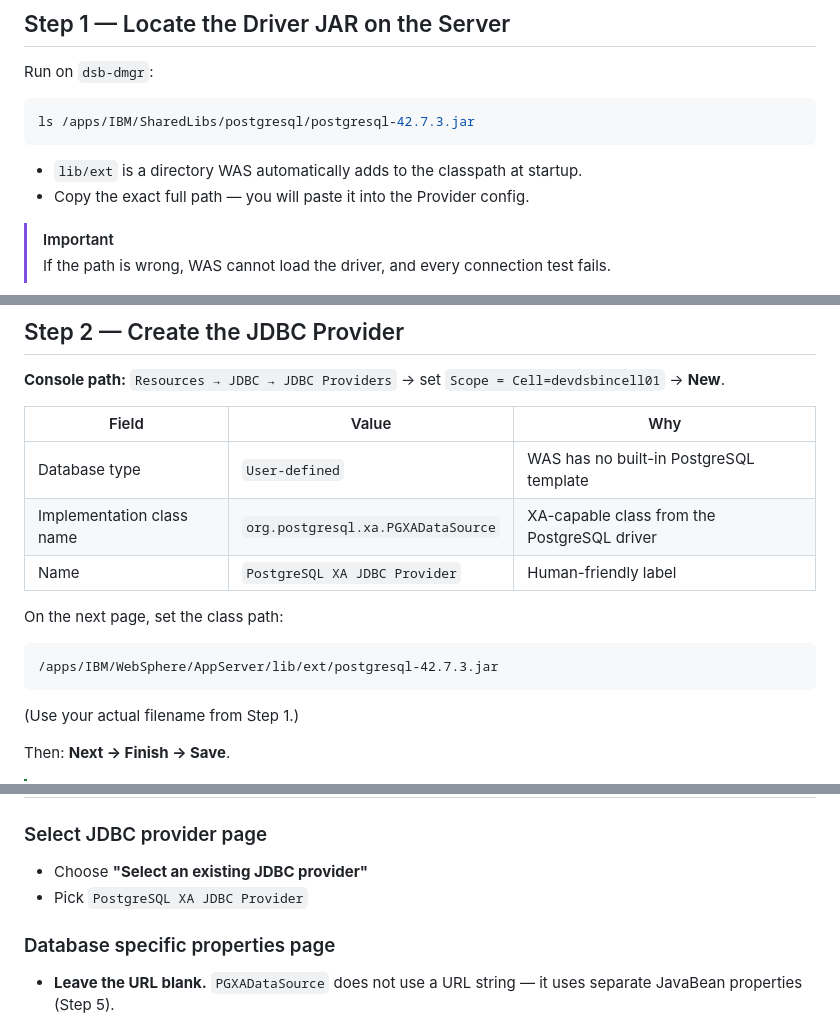
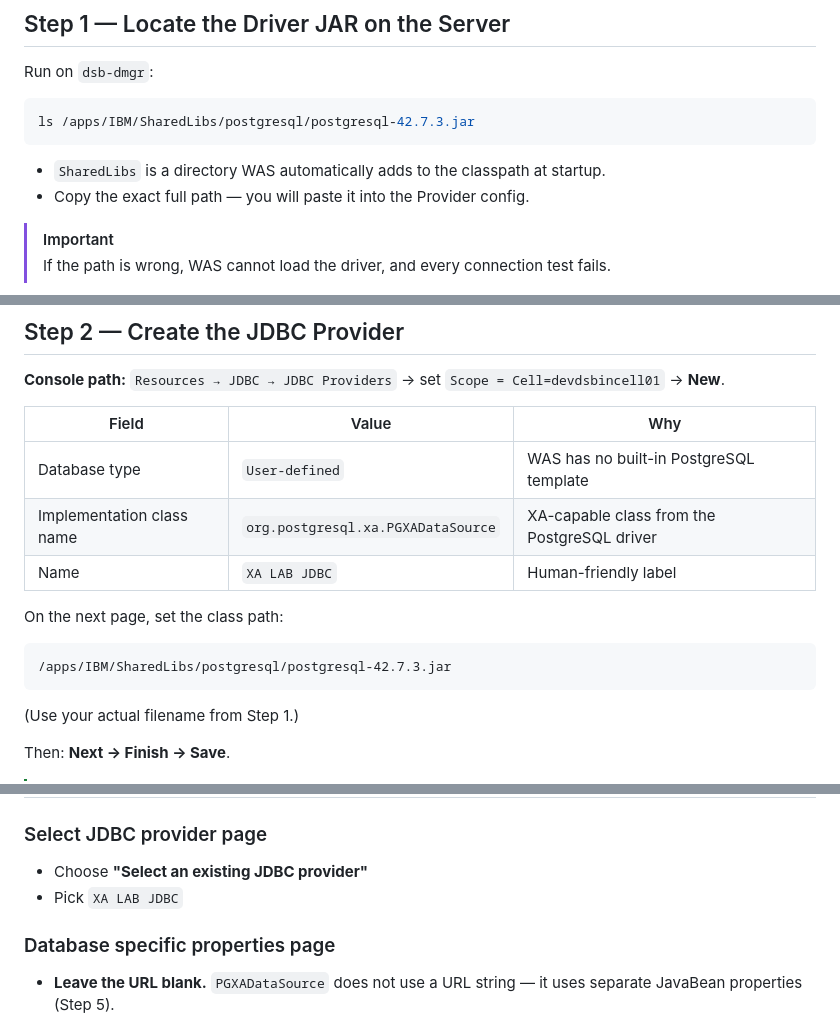
Before and after one commit to digistack-middleware-org/DigiStack_Bank_Backup, a Markdown page: 10-V8.5-Transaction_XA/01-Create_JDBC_DataSources.md, 3 parts joined by grey strips. Rendered like a GitHub page.

````diff
--- a/10-V8.5-Transaction_XA/01-Create_JDBC_DataSources.md
+++ b/10-V8.5-Transaction_XA/01-Create_JDBC_DataSources.md
@@ -26,7 +26,7 @@ Run on `dsb-dmgr`:
 ls /apps/IBM/SharedLibs/postgresql/postgresql-42.7.3.jar
 ```
 
-- `lib/ext` is a directory WAS automatically adds to the classpath at startup.
+- `SharedLibs` is a directory WAS automatically adds to the classpath at startup.
 - Copy the exact full path — you will paste it into the Provider config.
 
 > [!IMPORTANT]
@@ -42,12 +42,12 @@ ls /apps/IBM/SharedLibs/postgresql/postgresql-42.7.3.jar
 |---|---|---|
 | Database type | `User-defined` | WAS has no built-in PostgreSQL template |
 | Implementation class name | `org.postgresql.xa.PGXADataSource` | XA-capable class from the PostgreSQL driver |
-| Name | `PostgreSQL XA JDBC Provider` | Human-friendly label |
+| Name | `XA LAB JDBC` | Human-friendly label |
 
 On the next page, set the class path:
 
 ```text
-/apps/IBM/WebSphere/AppServer/lib/ext/postgresql-42.7.3.jar
+/apps/IBM/SharedLibs/postgresql/postgresql-42.7.3.jar
 ```
 
 (Use your actual filename from Step 1.)
@@ -78,7 +78,7 @@ Then: **Next → Finish → Save**.
 ### Select JDBC provider page
 
 - Choose **"Select an existing JDBC provider"**
-- Pick `PostgreSQL XA JDBC Provider`
+- Pick `XA LAB JDBC`
 
 ### Database specific properties page
 
````
